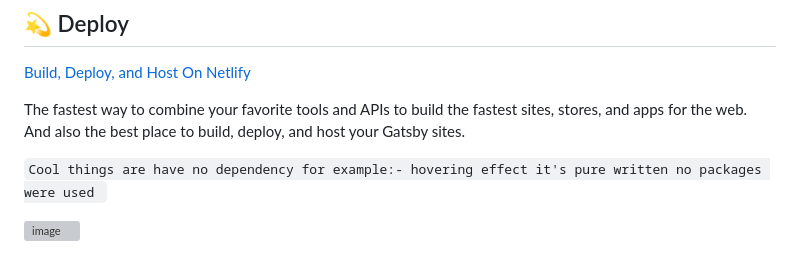
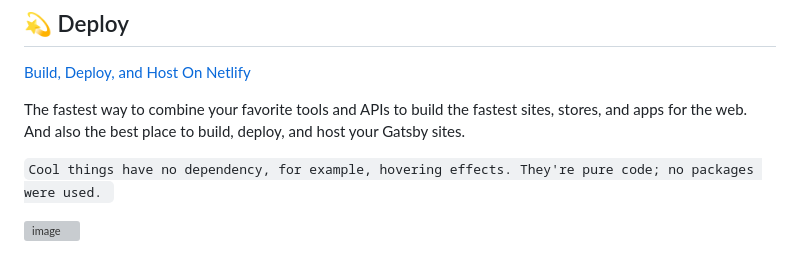
Before and after one commit to 98rahul/gatsby-portfolio, a Markdown page: README.md, the part around the change. Rendered like a GitHub page; grey boxes are pictures that could not be loaded.

Commit message:
Update README.md
tooltip desc modify

```diff
--- a/README.md
+++ b/README.md
@@ -94,8 +94,7 @@ Looking for more guidance? Full documentation for Gatsby lives [on the website](
 
 The fastest way to combine your favorite tools and APIs to build the fastest sites, stores, and apps for the web. And also the best place to build, deploy, and host your Gatsby sites.
 
-`Cool things are have no dependency for example:-
-hovering effect it's pure written no packages were used
+`Cool things have no dependency, for example, hovering effects. They're pure code; no packages were used.
 `
 
 ![image](https://github.com/98rahul/gatsby-portfolio/assets/71221556/cdc46fd8-7734-4944-a679-cf32418ce88e)
```
